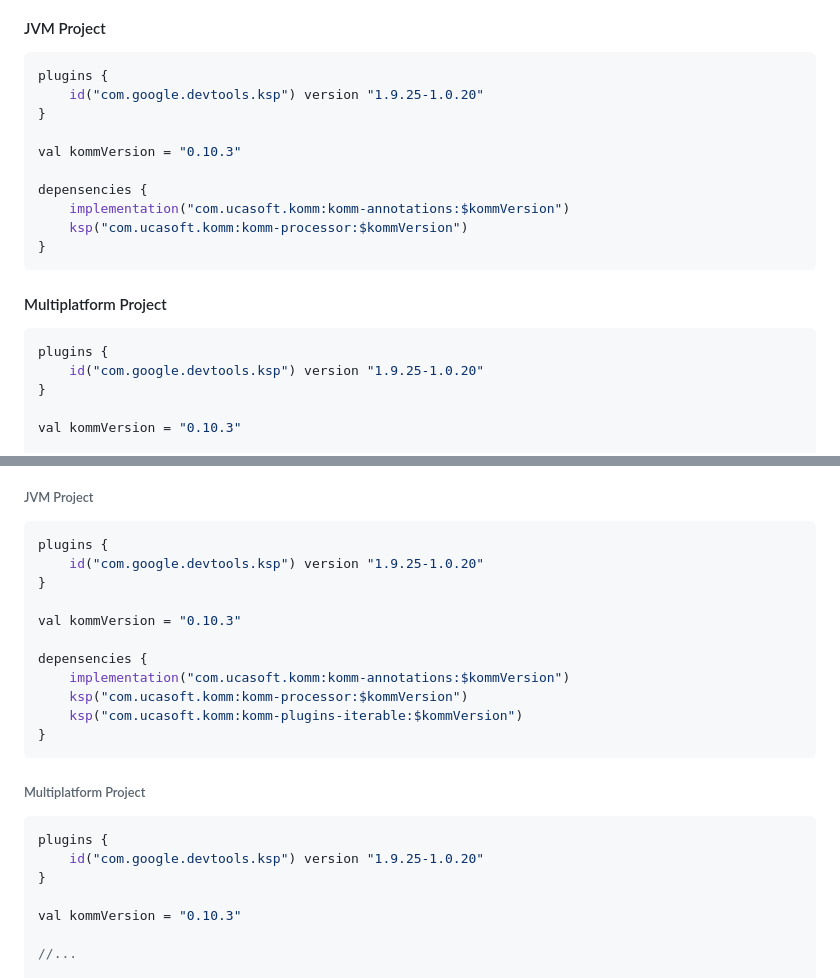
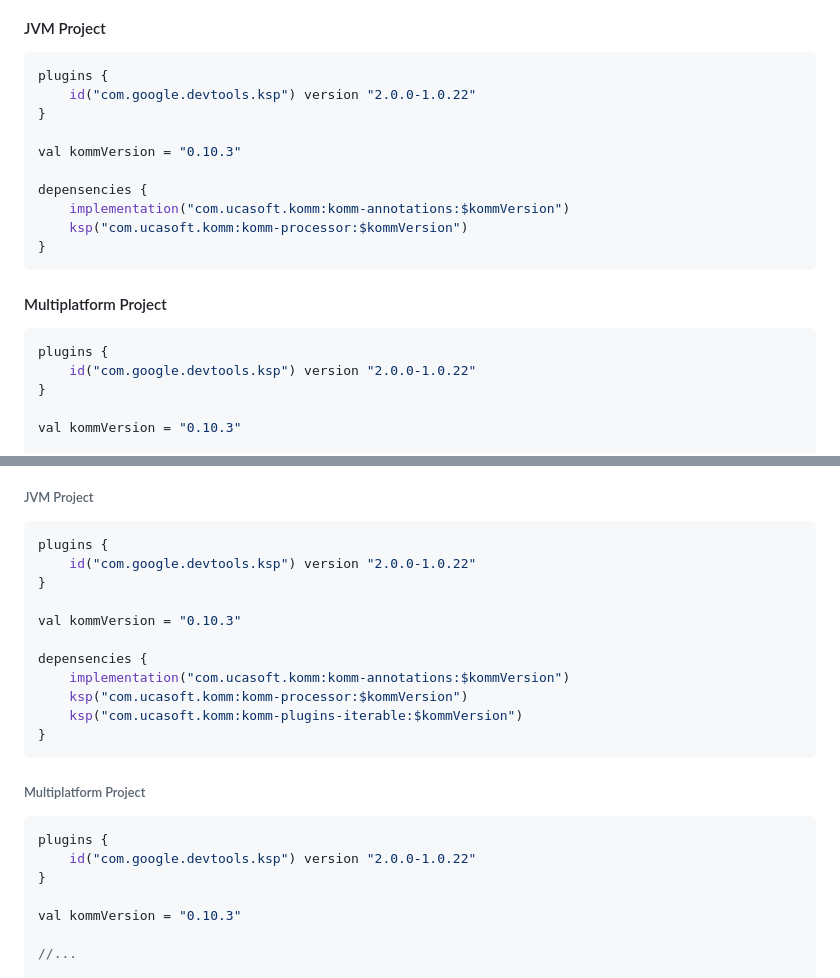
Before and after one commit to Scogun/komm, a Markdown page: README.md, 2 parts joined by grey strips. GitHub-like rendering.

````diff
--- a/README.md
+++ b/README.md
@@ -62,7 +62,7 @@ The **Kotlin Object Multiplatform Mapper** provides you a possibility to generat
 #### JVM Project
 ```kotlin
 plugins {
-    id("com.google.devtools.ksp") version "1.9.25-1.0.20"
+    id("com.google.devtools.ksp") version "2.0.0-1.0.22"
 }
 
 val kommVersion = "0.10.3"
@@ -75,7 +75,7 @@ depensencies {
 #### Multiplatform Project
 ```kotlin
 plugins {
-    id("com.google.devtools.ksp") version "1.9.25-1.0.20"
+    id("com.google.devtools.ksp") version "2.0.0-1.0.22"
 }
 
 val kommVersion = "0.10.3"
@@ -448,7 +448,7 @@ fun SecondSourceObject.toDestinationObject(): DestinationObject = DestinationObj
 ###### JVM Project
 ```kotlin
 plugins {
-    id("com.google.devtools.ksp") version "1.9.25-1.0.20"
+    id("com.google.devtools.ksp") version "2.0.0-1.0.22"
 }
 
 val kommVersion = "0.10.3"
@@ -462,7 +462,7 @@ depensencies {
 ###### Multiplatform Project
 ```kotlin
 plugins {
-    id("com.google.devtools.ksp") version "1.9.25-1.0.20"
+    id("com.google.devtools.ksp") version "2.0.0-1.0.22"
 }
 
 val kommVersion = "0.10.3"
````
